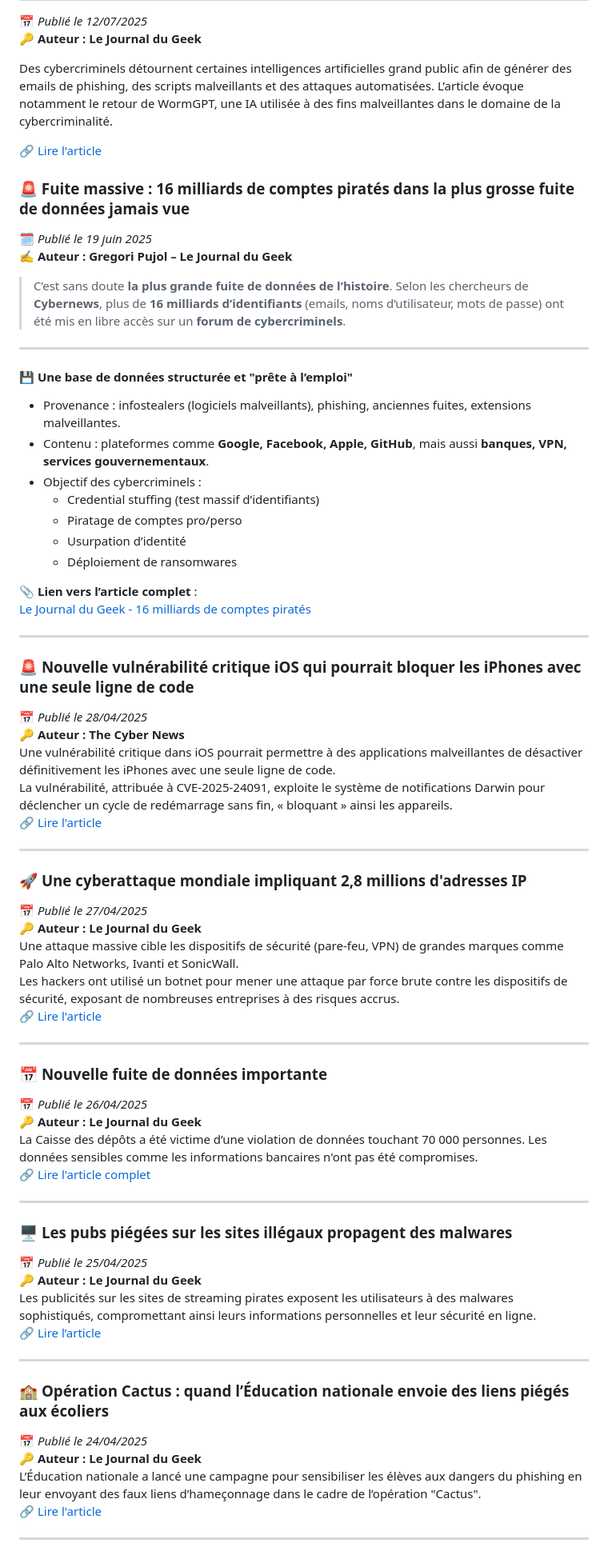
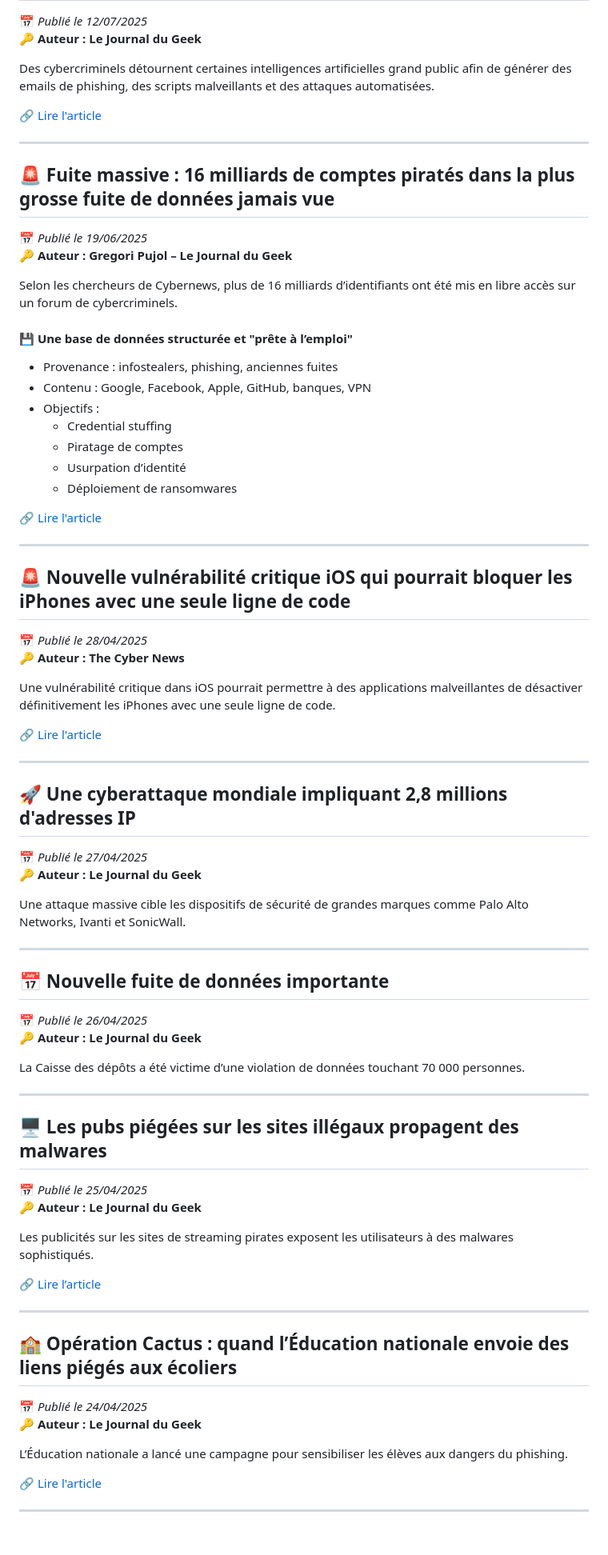
Before and after one commit to VictorMELWIG/MELWIG, a Markdown page: VeilleTechno.md, the part around one of its changes. Shown at 80% size. GitHub-like rendering; blank space fills up the shorter version.

```diff
--- a/VeilleTechno.md
+++ b/VeilleTechno.md
@@ -129,69 +133,73 @@ Bouygues Telecom a été victime d’une cyberattaque ayant compromis les donné
 📅 *Publié le 12/07/2025*
 🔑 **Auteur : Le Journal du Geek**
 
-Des cybercriminels détournent certaines intelligences artificielles grand public afin de générer des emails de phishing, des scripts malveillants et des attaques automatisées. L’article évoque notamment le retour de WormGPT, une IA utilisée à des fins malveillantes dans le domaine de la cybercriminalité.
+Des cybercriminels détournent certaines intelligences artificielles grand public afin de générer des emails de phishing, des scripts malveillants et des attaques automatisées.
 
 🔗 [Lire l'article](https://www.journaldugeek.com/2025/07/12/wormgpt-refait-surface-des-ia-grand-public-detournees-pour-faire-du-mal/)
-### 🚨 Fuite massive : 16 milliards de comptes piratés dans la plus grosse fuite de données jamais vue
-🗓️ *Publié le 19 juin 2025*
-✍️ **Auteur : Gregori Pujol – Le Journal du Geek**
-
-> C’est sans doute **la plus grande fuite de données de l’histoire**. Selon les chercheurs de **Cybernews**, plus de **16 milliards d’identifiants** (emails, noms d’utilisateur, mots de passe) ont été mis en libre accès sur un **forum de cybercriminels**.
 
 ---
 
+## 🚨 Fuite massive : 16 milliards de comptes piratés dans la plus grosse fuite de données jamais vue
+📅 *Publié le 19/06/2025*
+🔑 **Auteur : Gregori Pujol – Le Journal du Geek**
+
+Selon les chercheurs de Cybernews, plus de 16 milliards d’identifiants ont été mis en libre accès sur un forum de cybercriminels.
+
 #### 💾 Une base de données structurée et "prête à l’emploi"
-- Provenance : infostealers (logiciels malveillants), phishing, anciennes fuites, extensions malveillantes.
-- Contenu : plateformes comme **Google, Facebook, Apple, GitHub**, mais aussi **banques, VPN, services gouvernementaux**.
-- Objectif des cybercriminels :
-  - Credential stuffing (test massif d’identifiants)
-  - Piratage de comptes pro/perso
+- Provenance : infostealers, phishing, anciennes fuites
+- Contenu : Google, Facebook, Apple, GitHub, banques, VPN
+- Objectifs :
+  - Credential stuffing
+  - Piratage de comptes
   - Usurpation d’identité
   - Déploiement de ransomwares
 
-📎 **Lien vers l’article complet** :
-[Le Journal du Geek - 16 milliards de comptes piratés](https://www.journaldugeek.com/2025/06/19/fuite-massive-16-milliards-de-comptes-pirates-dans-la-plus-grosse-fuite-de-donnees-jamais-vue/)
+🔗 [Lire l'article](https://www.journaldugeek.com/2025/06/19/fuite-massive-16-milliards-de-comptes-pirates-dans-la-plus-grosse-fuite-de-donnees-jamais-vue/)
 
 ---
 
-### 🚨 **Nouvelle vulnérabilité critique iOS qui pourrait bloquer les iPhones avec une seule ligne de code**
+## 🚨 Nouvelle vulnérabilité critique iOS qui pourrait bloquer les iPhones avec une seule ligne de code
 📅 *Publié le 28/04/2025*
 🔑 **Auteur : The Cyber News**
+
 Une vulnérabilité critique dans iOS pourrait permettre à des applications malveillantes de désactiver définitivement les iPhones avec une seule ligne de code.
-La vulnérabilité, attribuée à CVE-2025-24091, exploite le système de notifications Darwin pour déclencher un cycle de redémarrage sans fin, « bloquant » ainsi les appareils.
+
 🔗 [Lire l'article](https://cybersecuritynews.com/ios-critical-vulnerability-brick-iphones/)
 
 ---
 
-### 🚀 **Une cyberattaque mondiale impliquant 2,8 millions d'adresses IP**
+## 🚀 Une cyberattaque mondiale impliquant 2,8 millions d'adresses IP
 📅 *Publié le 27/04/2025*
 🔑 **Auteur : Le Journal du Geek**
-Une attaque massive cible les dispositifs de sécurité (pare-feu, VPN) de grandes marques comme Palo Alto Networks, Ivanti et SonicWall.
-Les hackers ont utilisé un botnet pour mener une attaque par force brute contre les dispositifs de sécurité, exposant de nombreuses entreprises à des risques accrus.
-🔗 [Lire l'article](#)
+
+Une attaque massive cible les dispositifs de sécurité de grandes marques comme Palo Alto Networks, Ivanti et SonicWall.
 
 ---
 
-### 📅 **Nouvelle fuite de données importante**
+## 📅 Nouvelle fuite de données importante
 📅 *Publié le 26/04/2025*
 🔑 **Auteur : Le Journal du Geek**
-La Caisse des dépôts a été victime d’une violation de données touchant 70 000 personnes. Les données sensibles comme les informations bancaires n'ont pas été compromises.
-🔗 [Lire l'article complet](#)
+
+La Caisse des dépôts a été victime d’une violation de données touchant 70 000 personnes.
 
 ---
 
-### 🖥️ **Les pubs piégées sur les sites illégaux propagent des malwares**
+## 🖥️ Les pubs piégées sur les sites illégaux propagent des malwares
 📅 *Publié le 25/04/2025*
 🔑 **Auteur : Le Journal du Geek**
-Les publicités sur les sites de streaming pirates exposent les utilisateurs à des malwares sophistiqués, compromettant ainsi leurs informations personnelles et leur sécurité en ligne.
+
+Les publicités sur les sites de streaming pirates exposent les utilisateurs à des malwares sophistiqués.
+
 🔗 [Lire l’article](https://www.journaldugeek.com/2025/03/15/les-pubs-pourries-des-sites-illegaux-menent-a-des-infections-massives/)
 
 ---
 
-### 🏫 **Opération Cactus : quand l’Éducation nationale envoie des liens piégés aux écoliers**
+## 🏫 Opération Cactus : quand l’Éducation nationale envoie des liens piégés aux écoliers
 📅 *Publié le 24/04/2025*
 🔑 **Auteur : Le Journal du Geek**
-L’Éducation nationale a lancé une campagne pour sensibiliser les élèves aux dangers du phishing en leur envoyant des faux liens d’hameçonnage dans le cadre de l’opération "Cactus".
+
+L’Éducation nationale a lancé une campagne pour sensibiliser les élèves aux dangers du phishing.
+
 🔗 [Lire l'article](https://www.journaldugeek.com/2025/03/27/operation-cactus-quand-leducation-nationale-envoie-des-liens-pieges-aux-ecoliers/)
 
 ---
```
Also changed, not shown: other parts of VeilleTechno.md (+37 -25 lines).
